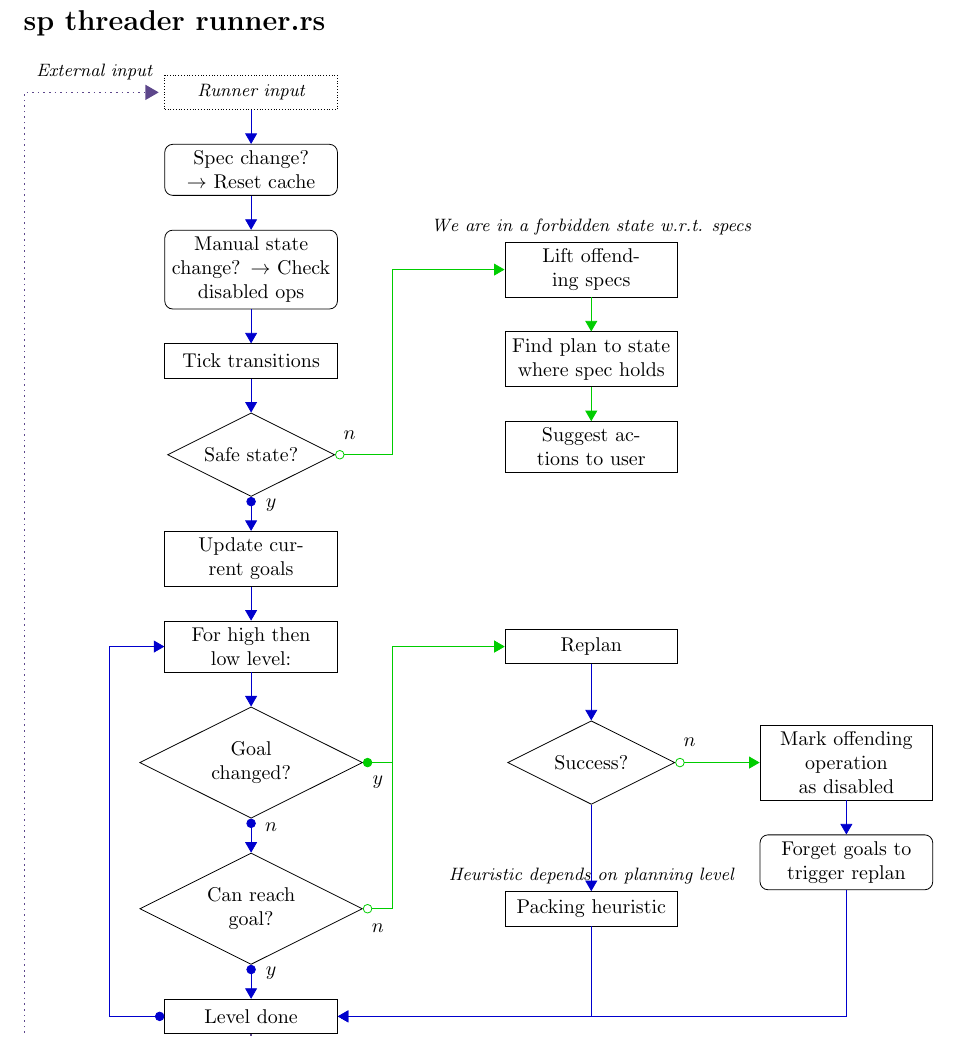
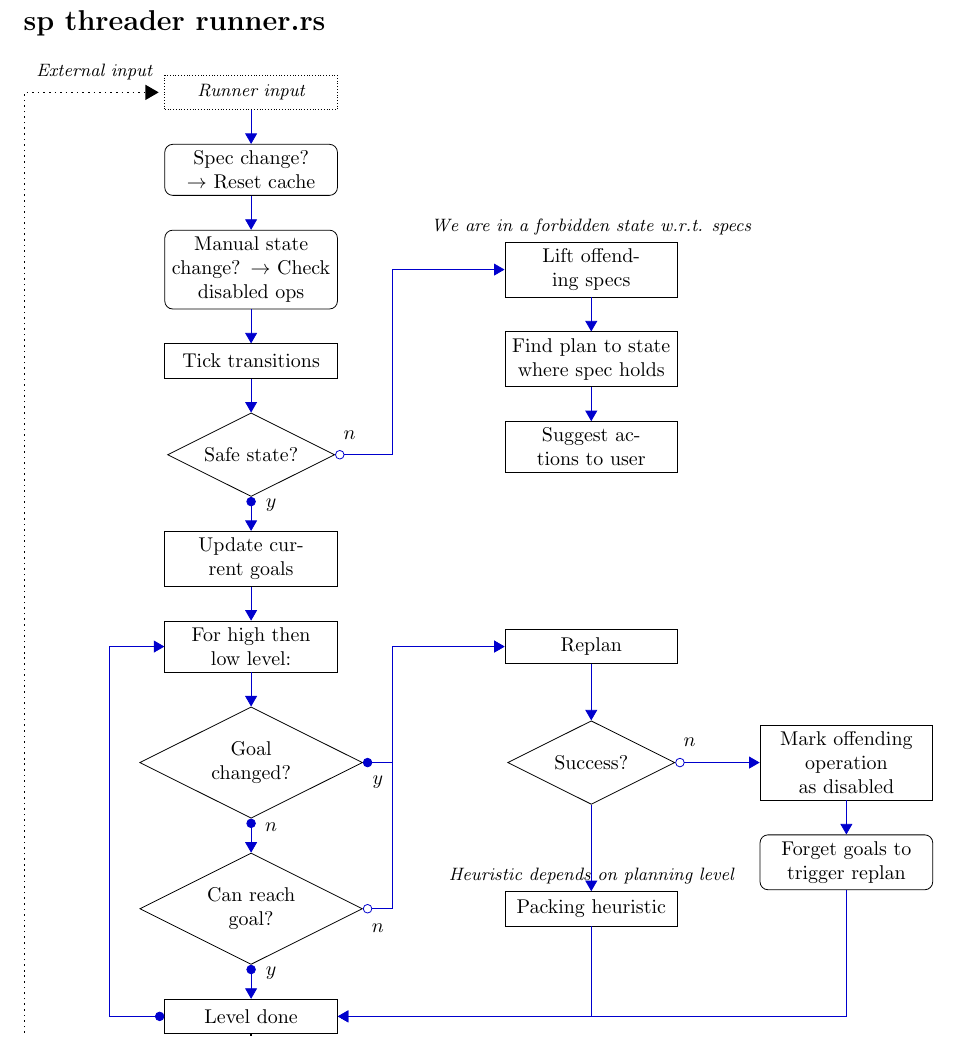
Before and after one commit to m-dahl/runner_documentation, a LaTeX document (main.tex): part of the page, cut so that both start at the same text. Compiled offline with pdfLaTeX.

Commit message:
Updates from Overleaf

```diff
--- a/main.tex
+++ b/main.tex
@@ -133,19 +133,19 @@
 
 
 \path (t7.east) to node [near start, yshift=1em] {$n$} (c7);
-  \draw [o->,lcfree] (t7.east) -- (c7) |- (p9);
+  \draw [o->,lcnorm] (t7.east) -- (c7) |- (p9);
 
 \draw [->,lcnorm] (p8.south) |- (t4);
 
 \path (t2.east) to node [yshift=-1em] {$y$} (c2);
-\draw [*->,lcfree] (t2.east) -- (c2) |- (t6);
+\draw [*->,lcnorm] (t2.east) -- (c2) |- (t6);
 
 \path (t3.east) to node [yshift=-1em] {$n$} (c3);
-\draw [o->,lcfree] (t3.east) -- (c3) |- (t6);
+\draw [o->,lcnorm] (t3.east) -- (c3) |- (t6);
 
 % -------------------------------------------------
 % A last flourish which breaks all the rules
-\draw [->,MediumPurple4, dotted, thick, shorten >=1mm]
+\draw [->,dotted, thick, shorten >=1mm]
   (t4.south) -- ++(0mm,-5mm)  -- ++(-40mm,0)
   |- node [black, near end, yshift=1em, it]
     {External input} (p0);
```
Also changed, not shown: main.tex (8 more changed lines).
